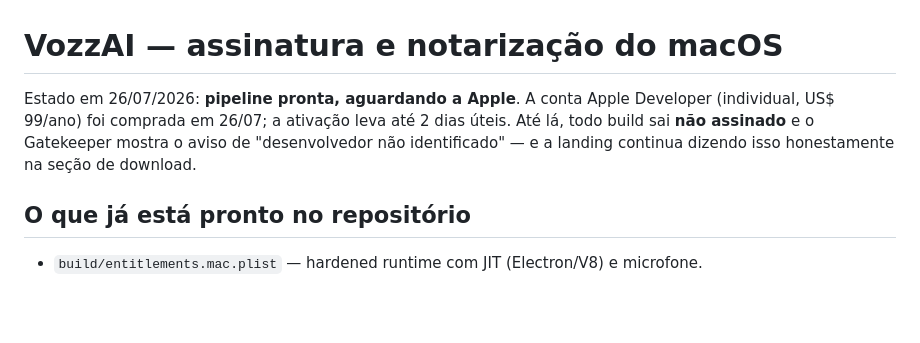
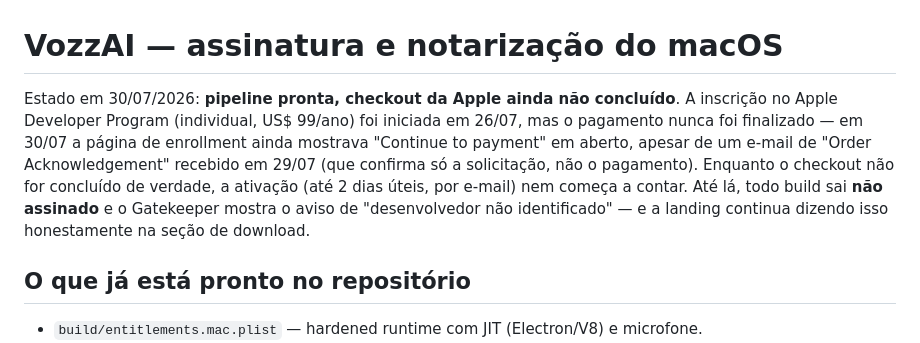
Before and after one commit to joaobondan5-lab/vozzai, a Markdown page: docs/macos-signing-and-notarization.md, the part around the change. Drawn GitHub-style; blank space fills up the shorter version.

Commit message:
docs: corrige status do enrollment Apple Developer
A data e o status anteriores (26/07, "comprada") estavam desatualizados:
em 30/07 a página de enrollment ainda mostra "Continue to payment" em
aberto. O e-mail de "Order Acknowledgement" recebido em 29/07 confirma
só a solicitação, não o pagamento — a ativação real (e a contagem dos
2 dias úteis) só começa depois do checkout de fato concluído.

```diff
--- a/docs/macos-signing-and-notarization.md
+++ b/docs/macos-signing-and-notarization.md
@@ -1,10 +1,14 @@
 # VozzAI — assinatura e notarização do macOS
 
-Estado em 26/07/2026: **pipeline pronta, aguardando a Apple**. A conta Apple
-Developer (individual, US$ 99/ano) foi comprada em 26/07; a ativação leva até
-2 dias úteis. Até lá, todo build sai **não assinado** e o Gatekeeper mostra o
-aviso de "desenvolvedor não identificado" — e a landing continua dizendo isso
-honestamente na seção de download.
+Estado em 30/07/2026: **pipeline pronta, checkout da Apple ainda não concluído**.
+A inscrição no Apple Developer Program (individual, US$ 99/ano) foi iniciada em
+26/07, mas o pagamento nunca foi finalizado — em 30/07 a página de enrollment
+ainda mostrava "Continue to payment" em aberto, apesar de um e-mail de "Order
+Acknowledgement" recebido em 29/07 (que confirma só a solicitação, não o
+pagamento). Enquanto o checkout não for concluído de verdade, a ativação (até
+2 dias úteis, por e-mail) nem começa a contar. Até lá, todo build sai **não
+assinado** e o Gatekeeper mostra o aviso de "desenvolvedor não identificado" —
+e a landing continua dizendo isso honestamente na seção de download.
 
 ## O que já está pronto no repositório
 
```
